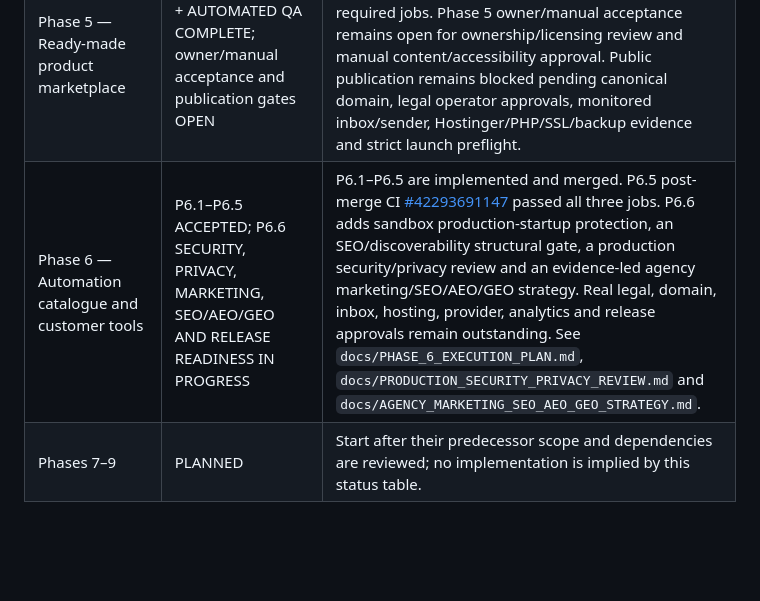
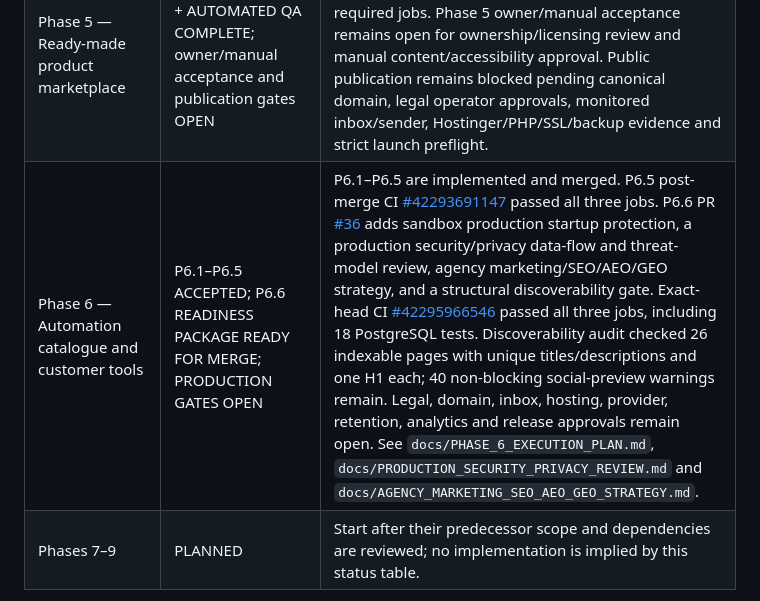
Before and after one commit to hamza131zara/agency, a Markdown page: docs/PLATFORM_MASTER_PLAN.md, the part around the change. Rendered like a GitHub page; blank space fills up the shorter version.

Commit message:
docs: record P6.6 readiness package and open release gates

```diff
--- a/docs/PLATFORM_MASTER_PLAN.md
+++ b/docs/PLATFORM_MASTER_PLAN.md
@@ -154,7 +154,7 @@ Each module has its own page(s), navigation destination, page metadata, content
 | Phase 3 — Service depth, positioning and team profiles | COMPLETE — implementation and post-merge QA | PR #16 merged to `main` on 5 November 2026 at [`94954a3`](https://github.com/hamza131zara/agency/commit/94954a3e859ae45070fc84d0e7ff3eba53be11bc). Post-merge CI [#41984286337](https://github.com/hamza131zara/agency/actions/runs/41984286337) passed `validate` and `browser-and-accessibility`. Profile evidence/consent and human assistive-technology review remain pre-launch gates. |
 | Phase 4 — Portfolio and case-study system | COMPLETE — repository implementation and automated QA | PR #22 merged at `b89adee0`; post-merge CI [#42080702755](https://github.com/hamza131zara/agency/actions/runs/42080702755) passed. Manual visual/assistive-technology and owner evidence reviews remain pre-launch gates. |
 | Phase 5 — Ready-made product marketplace | IMPLEMENTATION + AUTOMATED QA COMPLETE; owner/manual acceptance and publication gates OPEN | P5.1–P5.5 are merged on `main`. PR #28 merged at `f432f276`; post-merge CI [#42226388403](https://github.com/hamza131zara/agency/actions/runs/42226388403) passed both required jobs. Phase 5 owner/manual acceptance remains open for ownership/licensing review and manual content/accessibility approval. Public publication remains blocked pending canonical domain, legal operator approvals, monitored inbox/sender, Hostinger/PHP/SSL/backup evidence and strict launch preflight. |
-| Phase 6 — Automation catalogue and customer tools | P6.1–P6.5 ACCEPTED; P6.6 SECURITY, PRIVACY, MARKETING, SEO/AEO/GEO AND RELEASE READINESS IN PROGRESS | P6.1–P6.5 are implemented and merged. P6.5 post-merge CI [#42293691147](https://github.com/hamza131zara/agency/actions/runs/42293691147) passed all three jobs. P6.6 adds sandbox production-startup protection, an SEO/discoverability structural gate, a production security/privacy review and an evidence-led agency marketing/SEO/AEO/GEO strategy. Real legal, domain, inbox, hosting, provider, analytics and release approvals remain outstanding. See `docs/PHASE_6_EXECUTION_PLAN.md`, `docs/PRODUCTION_SECURITY_PRIVACY_REVIEW.md` and `docs/AGENCY_MARKETING_SEO_AEO_GEO_STRATEGY.md`. |
+| Phase 6 — Automation catalogue and customer tools | P6.1–P6.5 ACCEPTED; P6.6 READINESS PACKAGE READY FOR MERGE; PRODUCTION GATES OPEN | P6.1–P6.5 are implemented and merged. P6.5 post-merge CI [#42293691147](https://github.com/hamza131zara/agency/actions/runs/42293691147) passed all three jobs. P6.6 PR [#36](https://github.com/hamza131zara/agency/pull/36) adds sandbox production startup protection, a production security/privacy data-flow and threat-model review, agency marketing/SEO/AEO/GEO strategy, and a structural discoverability gate. Exact-head CI [#42295966546](https://github.com/hamza131zara/agency/actions/runs/42295966546) passed all three jobs, including 18 PostgreSQL tests. Discoverability audit checked 26 indexable pages with unique titles/descriptions and one H1 each; 40 non-blocking social-preview warnings remain. Legal, domain, inbox, hosting, provider, retention, analytics and release approvals remain open. See `docs/PHASE_6_EXECUTION_PLAN.md`, `docs/PRODUCTION_SECURITY_PRIVACY_REVIEW.md` and `docs/AGENCY_MARKETING_SEO_AEO_GEO_STRATEGY.md`. |
 | Phases 7–9 | PLANNED | Start after their predecessor scope and dependencies are reviewed; no implementation is implied by this status table. |
 
 A phase status distinguishes repository implementation from public-release readiness. A merge does not complete legal approvals, human accessibility reviews, external delivery tests or deployment.
```
